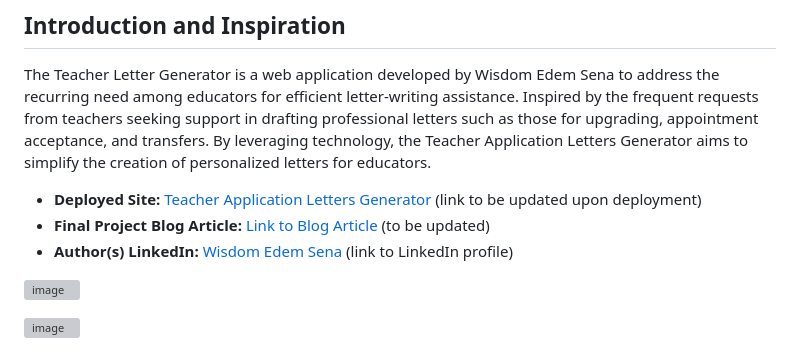
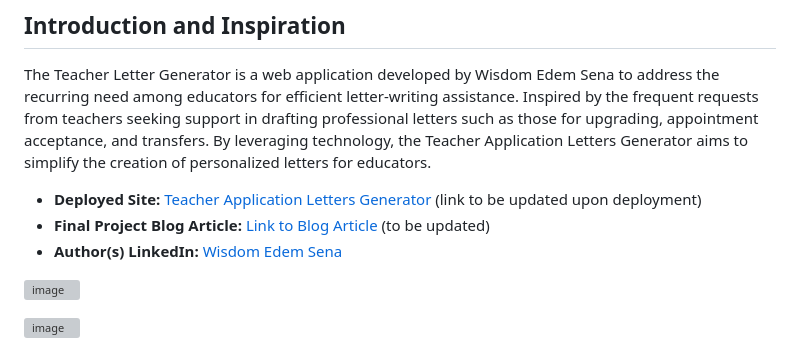
Before and after one commit to wisdomsena36/TeacherApplicationLettersGenerator, a Markdown page: README.md, the part around the change. Drawn GitHub-style; grey boxes are pictures that could not be loaded.

```diff
--- a/README.md
+++ b/README.md
@@ -6,7 +6,7 @@ The Teacher Letter Generator is a web application developed by Wisdom Edem Sena
 
 - **Deployed Site:** [Teacher Application Letters Generator](#) (link to be updated upon deployment)
 - **Final Project Blog Article:** [Link to Blog Article](#) (to be updated)
-- **Author(s) LinkedIn:** [Wisdom Edem Sena](https://www.linkedin.com/in/wisdom-edem-sena-226704191?lipi=urn%3Ali%3Apage%3Ad_flagship3_profile_view_base_contact_details%3Bpy4hhQ7FQv2LmroNcaVXFQ%3D%3D) (link to LinkedIn profile)
+- **Author(s) LinkedIn:** [Wisdom Edem Sena](https://www.linkedin.com/in/wisdom-edem-sena-226704191?lipi=urn%3Ali%3Apage%3Ad_flagship3_profile_view_base_contact_details%3Bpy4hhQ7FQv2LmroNcaVXFQ%3D%3D)
 
 
 ![image](https://github.com/wisdomsena36/MVP-Review/assets/57534261/2e062224-d9d4-4d59-9537-8ef23ceae0c1)
```
